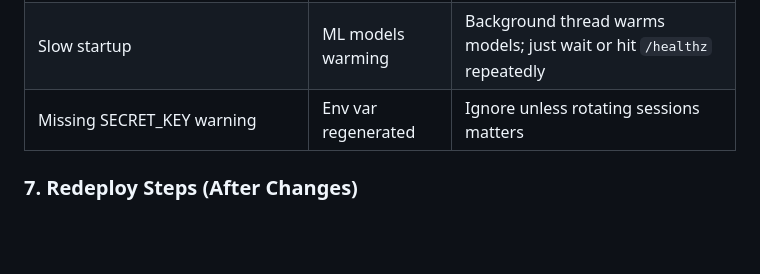
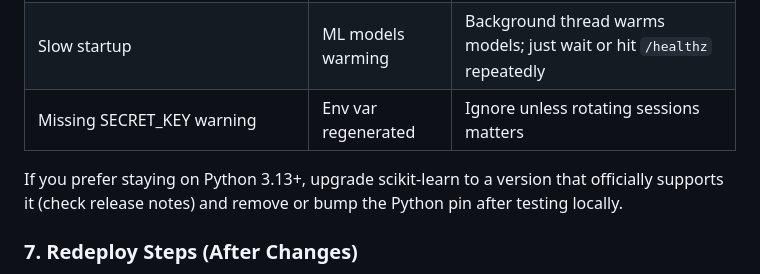
Before and after one commit to YaswanthSaiCharanReddyAvula/urban-issue-reporter-flask, a Markdown page: README.md, the part around the change. Rendered like a GitHub page; blank space fills up the shorter version.

Commit message:
docs: add note about upgrading scikit-learn for Python 3.13

```diff
--- a/README.md
+++ b/README.md
@@ -94,6 +94,8 @@ After deploy visit:
 | Slow startup | ML models warming | Background thread warms models; just wait or hit `/healthz` repeatedly |
 | Missing SECRET_KEY warning | Env var regenerated | Ignore unless rotating sessions matters |
 
+If you prefer staying on Python 3.13+, upgrade scikit-learn to a version that officially supports it (check release notes) and remove or bump the Python pin after testing locally.
+
 ### 7. Redeploy Steps (After Changes)
 1. Commit & push changes.
 2. Render auto deploys (if `autoDeploy: true`).
```
